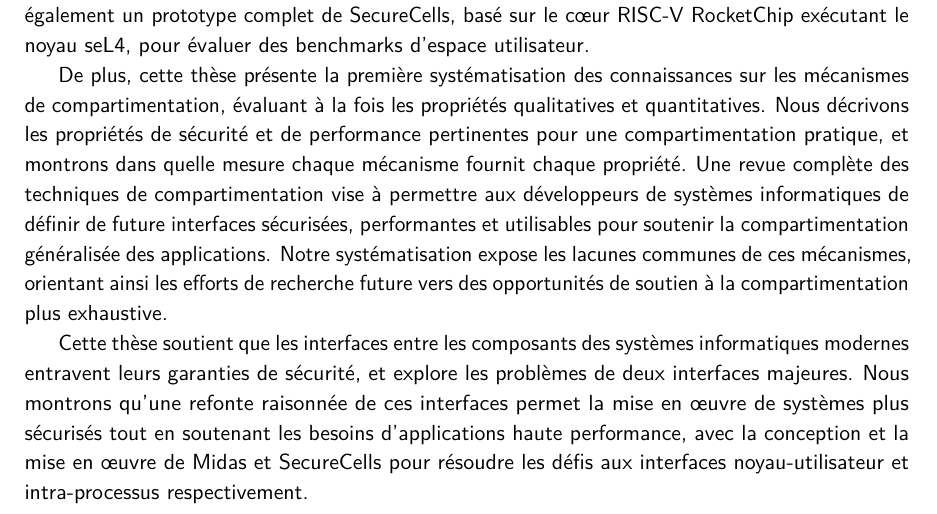
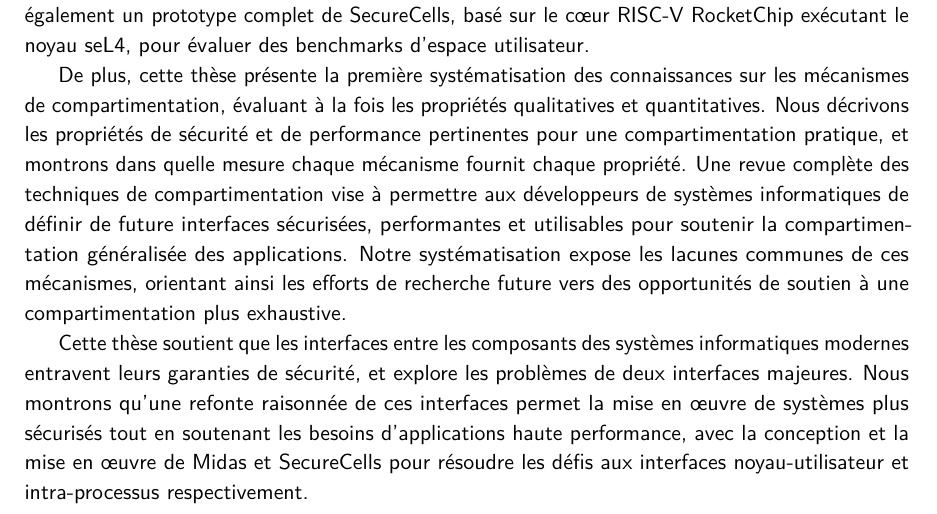
Before and after one commit to atrib/thesis, a LaTeX thesis (thesis.tex, which reads frenchabstract.tex): part of page 10 of 183, cut so that both start at the same text. Compiled offline with pdfLaTeX; a LaTeX package or settings file that is missing is left out.

Commit message:
Minor fix to french abstract

```diff
--- a/frenchabstract.tex
+++ b/frenchabstract.tex
@@ -26,7 +26,7 @@ Nous construisons également un prototype complet de \seccells, basé sur le cœ
 De plus, cette thèse présente la première systématisation des connaissances sur les mécanismes de compartimentation, évaluant à la fois les propriétés qualitatives et quantitatives.
 Nous décrivons les propriétés de sécurité et de performance pertinentes pour une compartimentation pratique, et montrons dans quelle mesure chaque mécanisme fournit chaque propriété.
 Une revue complète des techniques de compartimentation vise à permettre aux développeurs de systèmes informatiques de définir de future interfaces sécurisées, performantes et utilisables pour soutenir la compartimentation généralisée des applications.
-Notre systématisation expose les lacunes communes de ces mécanismes, orientant ainsi les efforts de recherche future vers des opportunités de soutien à la compartimentation plus exhaustive.
+Notre systématisation expose les lacunes communes de ces mécanismes, orientant ainsi les efforts de recherche future vers des opportunités de soutien à une compartimentation plus exhaustive.
 
 Cette thèse soutient que les interfaces entre les composants des systèmes informatiques modernes entravent leurs garanties de sécurité, et explore les problèmes de deux interfaces majeures.
 Nous montrons qu'une refonte raisonnée de ces interfaces permet la mise en œuvre de systèmes plus sécurisés tout en soutenant les besoins d'applications haute performance, avec la conception et la mise en œuvre de \midas et \seccells pour résoudre les défis aux interfaces noyau-utilisateur et intra-processus respectivement.
```
